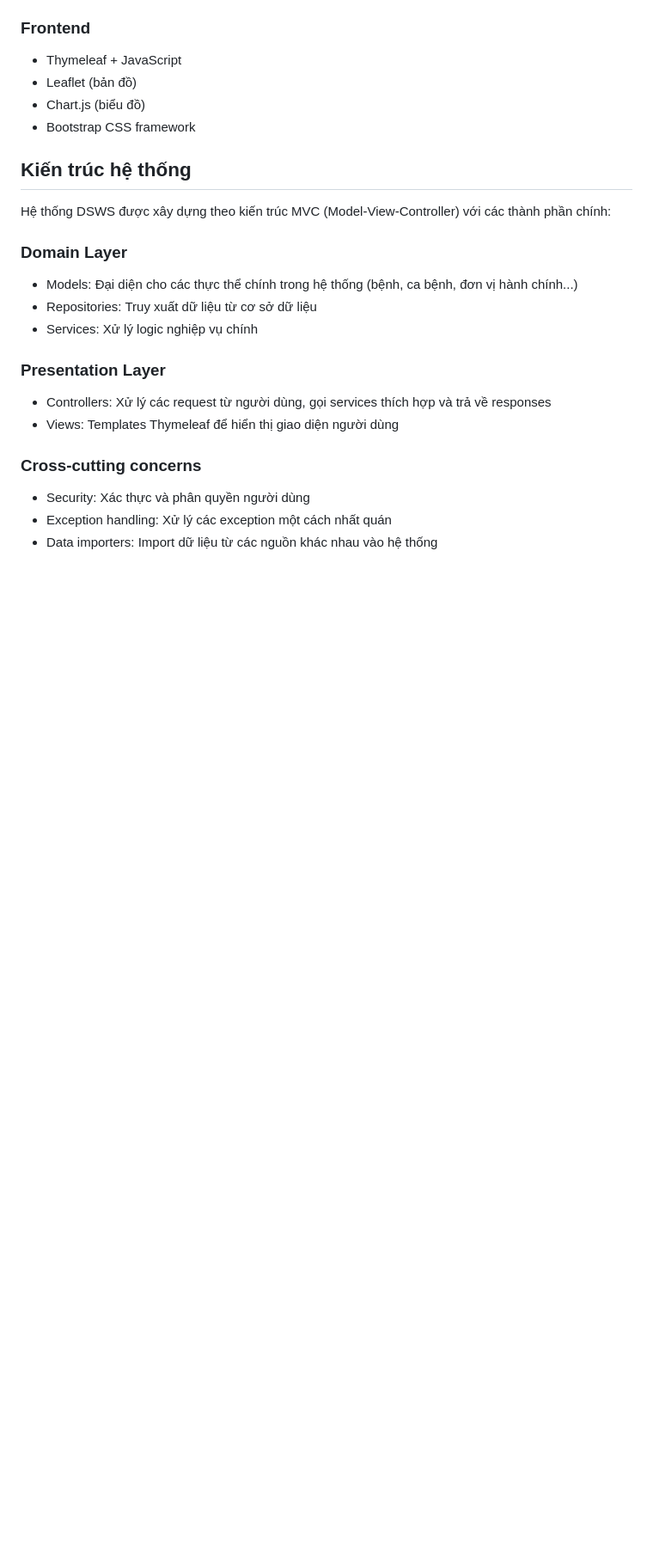
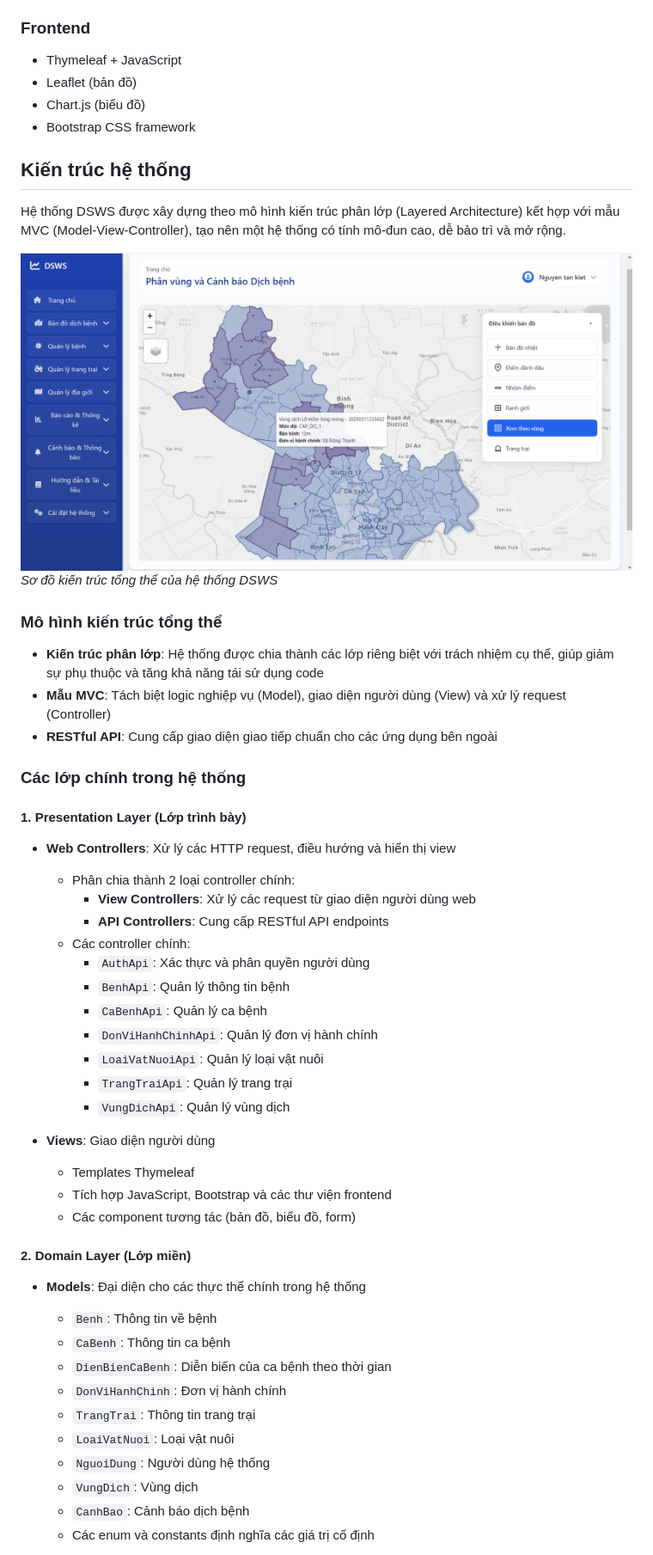
Before and after one commit to tankietse/dsws-backend, a Markdown page: README.md, the part around the change printed below. Shown: that part at 86% size. Rendered like a GitHub page; blank space fills up the shorter version.

Commit message:
Enhance README with detailed architecture overview, including layered architecture, component descriptions, and data flow; update technology stack and design patterns used.

```diff
--- a/README.md
+++ b/README.md
@@ -45,21 +45,50 @@ DSWS bao gồm cả giao diện người dùng và các API backend, cung cấp
 
 ## Kiến trúc hệ thống
 
-Hệ thống DSWS được xây dựng theo kiến trúc MVC (Model-View-Controller) với các thành phần chính:
+Hệ thống DSWS được xây dựng theo mô hình kiến trúc phân lớp (Layered Architecture) kết hợp với mẫu MVC (Model-View-Controller), tạo nên một hệ thống có tính mô-đun cao, dễ bảo trì và mở rộng.
 
-### Domain Layer
+![Kiến trúc hệ thống](./UI/phan_vung_dich_benh.png)
+*Sơ đồ kiến trúc tổng thể của hệ thống DSWS*
 
-- Models: Đại diện cho các thực thể chính trong hệ thống (bệnh, ca bệnh, đơn vị hành chính...)
-- Repositories: Truy xuất dữ liệu từ cơ sở dữ liệu
-- Services: Xử lý logic nghiệp vụ chính
+### Mô hình kiến trúc tổng thể
 
-### Presentation Layer
+- **Kiến trúc phân lớp**: Hệ thống được chia thành các lớp riêng biệt với trách nhiệm cụ thể, giúp giảm sự phụ thuộc và tăng khả năng tái sử dụng code
+- **Mẫu MVC**: Tách biệt logic nghiệp vụ (Model), giao diện người dùng (View) và xử lý request (Controller)
+- **RESTful API**: Cung cấp giao diện giao tiếp chuẩn cho các ứng dụng bên ngoài
 
-- Controllers: Xử lý các request từ người dùng, gọi services thích hợp và trả về responses
-- Views: Templates Thymeleaf để hiển thị giao diện người dùng
+### Các lớp chính trong hệ thống
 
-### Cross-cutting concerns
+#### 1. Presentation Layer (Lớp trình bày)
 
-- Security: Xác thực và phân quyền người dùng
-- Exception handling: Xử lý các exception một cách nhất quán
-- Data importers: Import dữ liệu từ các nguồn khác nhau vào hệ thống
+- **Web Controllers**: Xử lý các HTTP request, điều hướng và hiển thị view
+  - Phân chia thành 2 loại controller chính:
+    - **View Controllers**: Xử lý các request từ giao diện người dùng web
+    - **API Controllers**: Cung cấp RESTful API endpoints
+  - Các controller chính:
+    - `AuthApi`: Xác thực và phân quyền người dùng
+    - `BenhApi`: Quản lý thông tin bệnh
+    - `CaBenhApi`: Quản lý ca bệnh
+    - `DonViHanhChinhApi`: Quản lý đơn vị hành chính
+    - `LoaiVatNuoiApi`: Quản lý loại vật nuôi
+    - `TrangTraiApi`: Quản lý trang trại
+    - `VungDichApi`: Quản lý vùng dịch
+
+- **Views**: Giao diện người dùng
+  - Templates Thymeleaf
+  - Tích hợp JavaScript, Bootstrap và các thư viện frontend
+  - Các component tương tác (bản đồ, biểu đồ, form)
+
+#### 2. Domain Layer (Lớp miền)
+
+- **Models**: Đại diện cho các thực thể chính trong hệ thống
+  - `Benh`: Thông tin về bệnh
+  - `CaBenh`: Thông tin ca bệnh
+  - `DienBienCaBenh`: Diễn biến của ca bệnh theo thời gian
+  - `DonViHanhChinh`: Đơn vị hành chính
+  - `TrangTrai`: Thông tin trang trại
+  - `LoaiVatNuoi`: Loại vật nuôi
+  - `NguoiDung`: Người dùng hệ thống
+  - `VungDich`: Vùng dịch
+  - `CanhBao`: Cảnh báo dịch bệnh
+  - Các enum và constants định nghĩa các giá trị cố định
+
```
Also changed, not shown: other parts of README.md (+86 -0 lines).
